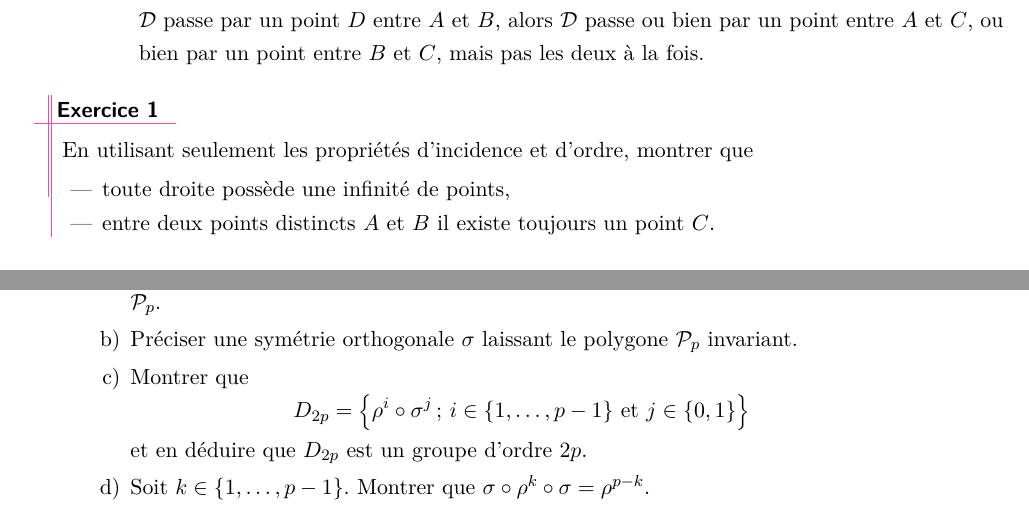
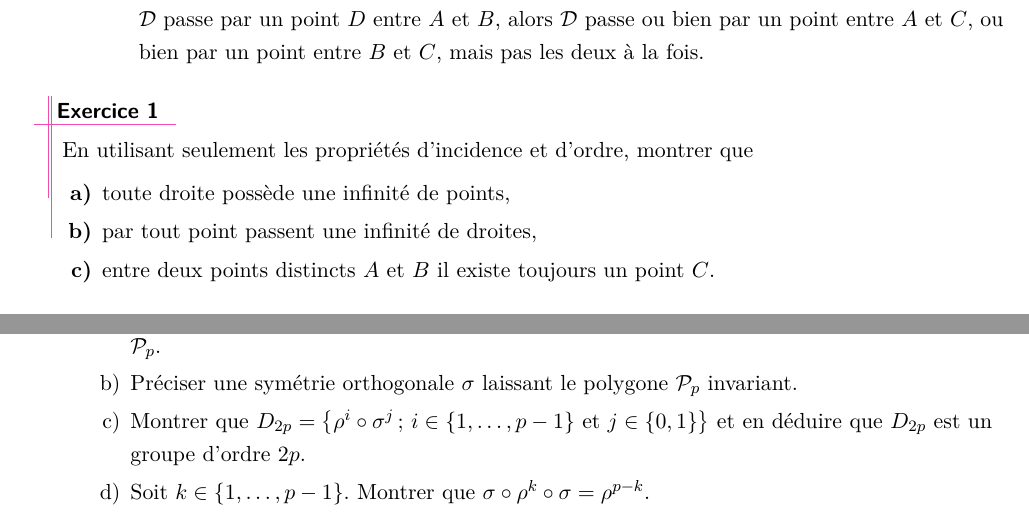
Before and after one commit to ktzanev/m67lille, a LaTeX paper (M67_2017-18_TD2.tex): two parts of pages 1 and 4 of 4, joined at a grey line, cut so that both start at the same text. Compiled offline with pdfLaTeX.

Commit message:
rajout de la question 1b)

```diff
--- a/M67_2017-18_TD2.tex
+++ b/M67_2017-18_TD2.tex
@@ -34,10 +34,11 @@ On rappelle les propriétés (ou axiomes) d'incidence et d'ordre:
 \begin{exo}
 
   En utilisant seulement les propriétés d'incidence et d'ordre, montrer que
-  \begin{itemize}
+  \begin{enumerate}
     \item toute droite possède une infinité de points,
+    \item par tout point passent une infinité de droites,
     \item entre deux points distincts $A$ et $B$ il existe toujours un point $C$.
-  \end{itemize}
+  \end{enumerate}
 \end{exo}
 
 %-----------------------------------
@@ -180,12 +181,12 @@ On dit que deux segments sont \emph{congruents} s'ils ont la même longueur. On
       \item Montrer que le sous-groupe $C_{p}$ de $D_{p}$ constitué des isométries directes est un groupe cyclique d'ordre $p$ engendré par la rotation $\rho$ de centre $O$ et d'angle $\frac{2 \pi}{p}$, où $O$ est le centre du polygone $\mathcal{P}_{p}$.
       \item Préciser une symétrie orthogonale $\sigma$ laissant le polygone $\mathcal{P}_{p}$ invariant.
       \item Montrer que
-      \[
+      $
         D_{2p} =
-        \left\{
-          \rho^{i}\circ \sigma^{j} \,;\, i \in \{1,\ldots,p-1\} \text{ et } j \in \{0,1\}
-        \right\}
-      \]
+          \left\{
+            \rho^{i}\circ \sigma^{j} \,;\, i \in \{1,\ldots,p-1\} \text{ et } j \in \{0,1\}
+          \right\}
+      $
       et en déduire que $D_{2p}$ est un groupe d'ordre $2p$.
       \item Soit $k \in \{1,\ldots,p-1\}$. Montrer que $\sigma \circ \rho^{k} \circ \sigma = \rho^{p-k}$.
     \end{enumerate}
```
Also changed, not shown: M67_2017-18_TD2.pdf.
